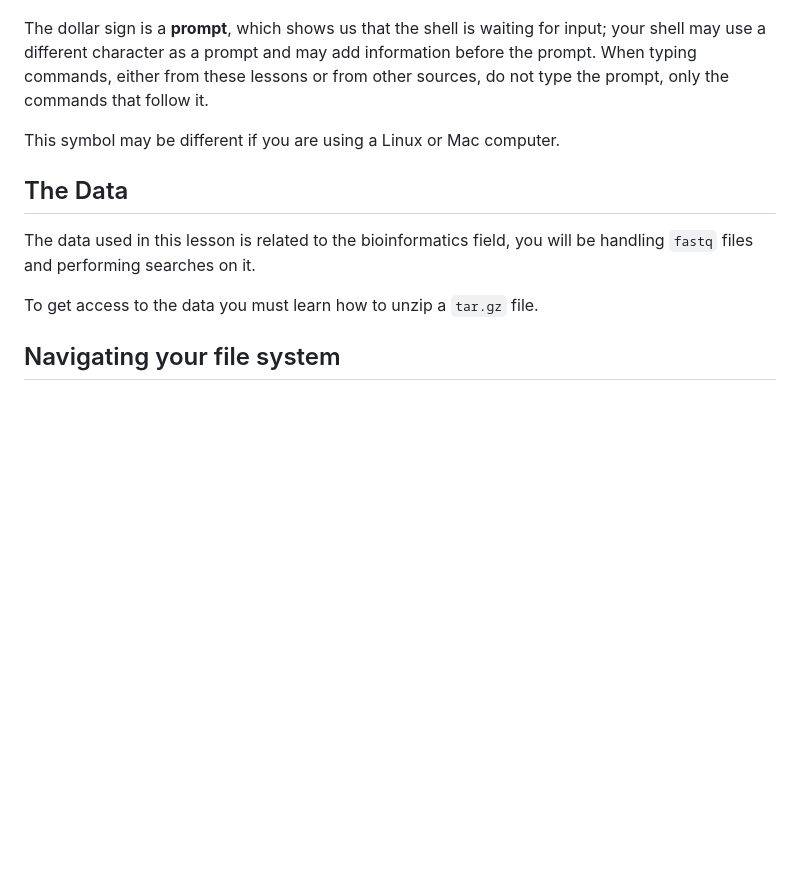
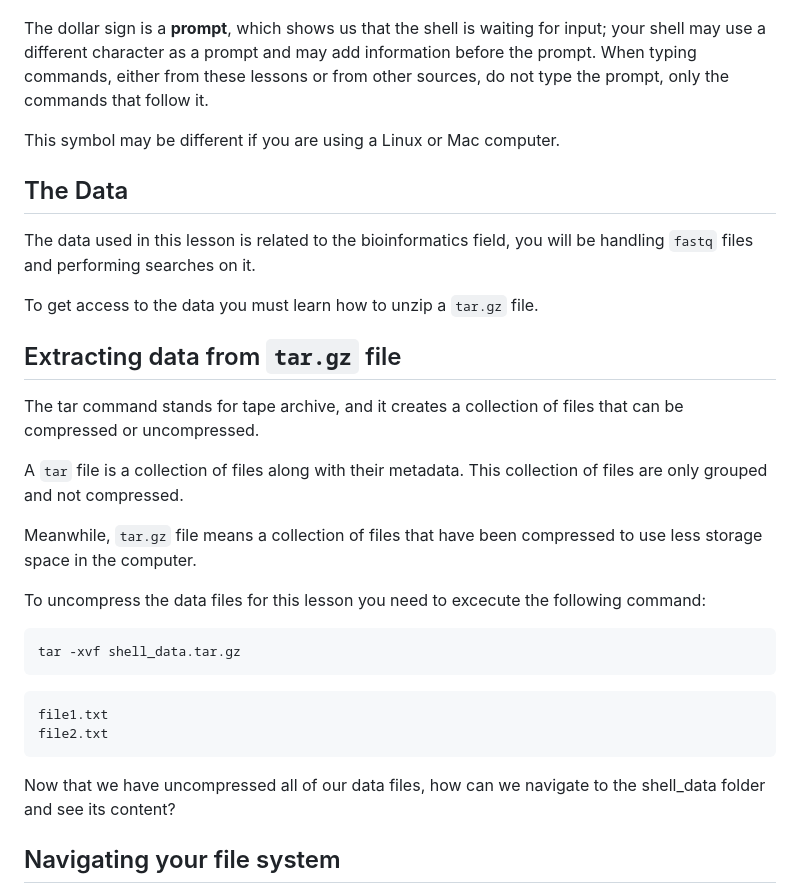
Before and after one commit to hshsl-training/intro-to-programming, a Markdown page: shell_lesson/01-introduction.md, the part around the change printed below. Drawn GitHub-style; blank space fills up the shorter version.

Commit message:
Adding tar portion to the shell 01 lesson

````diff
--- a/shell_lesson/01-introduction.md
+++ b/shell_lesson/01-introduction.md
@@ -72,11 +71,33 @@ The dollar sign is a **prompt**, which shows us that the shell is waiting for in
 
 This symbol may be different if you are using a Linux or Mac computer.
 
+
 ## The Data
 
 The data used in this lesson is related to the bioinformatics field, you will be handling `fastq` files and performing searches on it.
 
 To get access to the data you must learn how to unzip a `tar.gz` file.
+
+## Extracting data from `tar.gz` file
+
+The tar command stands for tape archive, and it creates a collection of files that can be compressed or uncompressed.
+
+A `tar` file is a collection of files along with their metadata. This collection of files are only grouped and not compressed.
+
+Meanwhile, `tar.gz` file means a collection of files that have been compressed to use less storage space in the computer.
+
+To uncompress the data files for this lesson you need to excecute the following command:
+
+```bash
+tar -xvf shell_data.tar.gz
+```
+
+```output
+file1.txt
+file2.txt
+```
+
+Now that we have uncompressed all of our data files, how can we navigate to the shell_data folder and see its content?
 
 ## Navigating your file system
 
````
Also changed, not shown: other parts of shell_lesson/01-introduction.md (+0 -1 lines).
